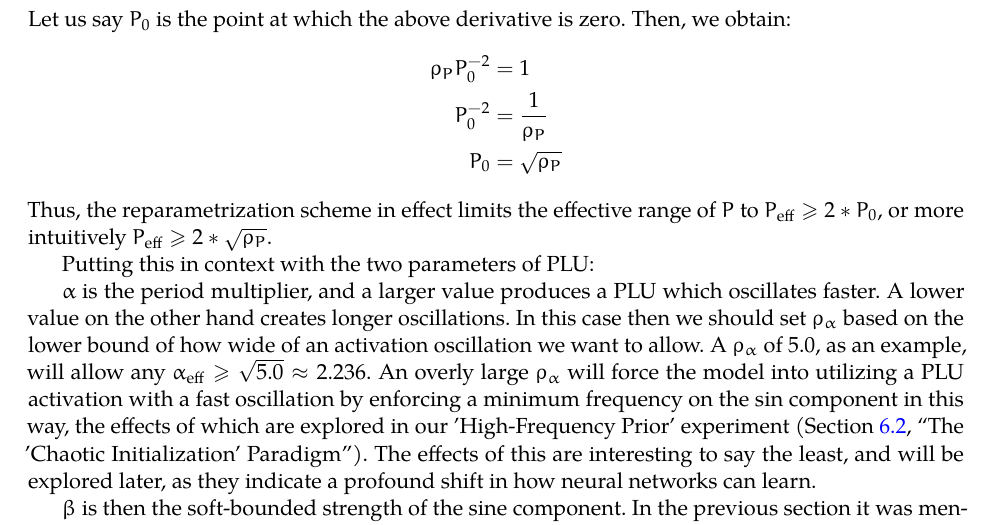
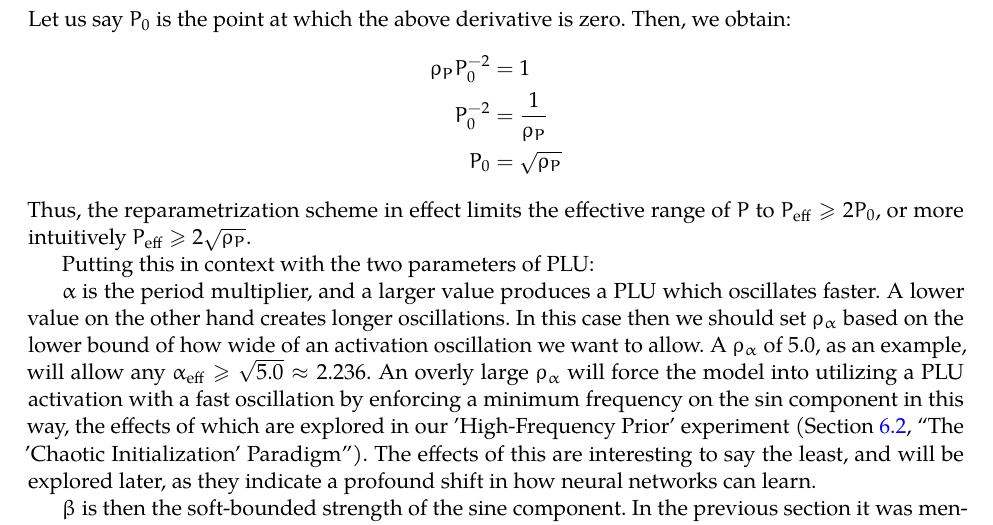
Before and after one commit to Bill13579/plu_activation, a LaTeX paper (paper.tex): part of page 7 of 15, cut so that both start at the same text. Compiled offline with pdfLaTeX.

Commit message:
Improve formatting

```diff
--- a/paper.tex
+++ b/paper.tex
@@ -176,7 +176,7 @@ Let us say $P_0$ is the point at which the above derivative is zero. Then, we ob
     P_0^{-2} &= \frac{1}{\rho_P} \\
     P_0 &= \sqrt{\rho_P}
 \end{align*}
-Thus, the reparametrization scheme in effect limits the effective range of $P$ to $P_{\text{eff}} \ge 2 * P_0$, or more intuitively $P_{\text{eff}} \ge 2 * \sqrt{\rho_P}$.
+Thus, the reparametrization scheme in effect limits the effective range of $P$ to $P_{\text{eff}} \ge 2 P_0$, or more intuitively $P_{\text{eff}} \ge 2 \sqrt{\rho_P}$.
 
 Putting this in context with the two parameters of PLU:
 
```
Also changed, not shown: paper.pdf.
